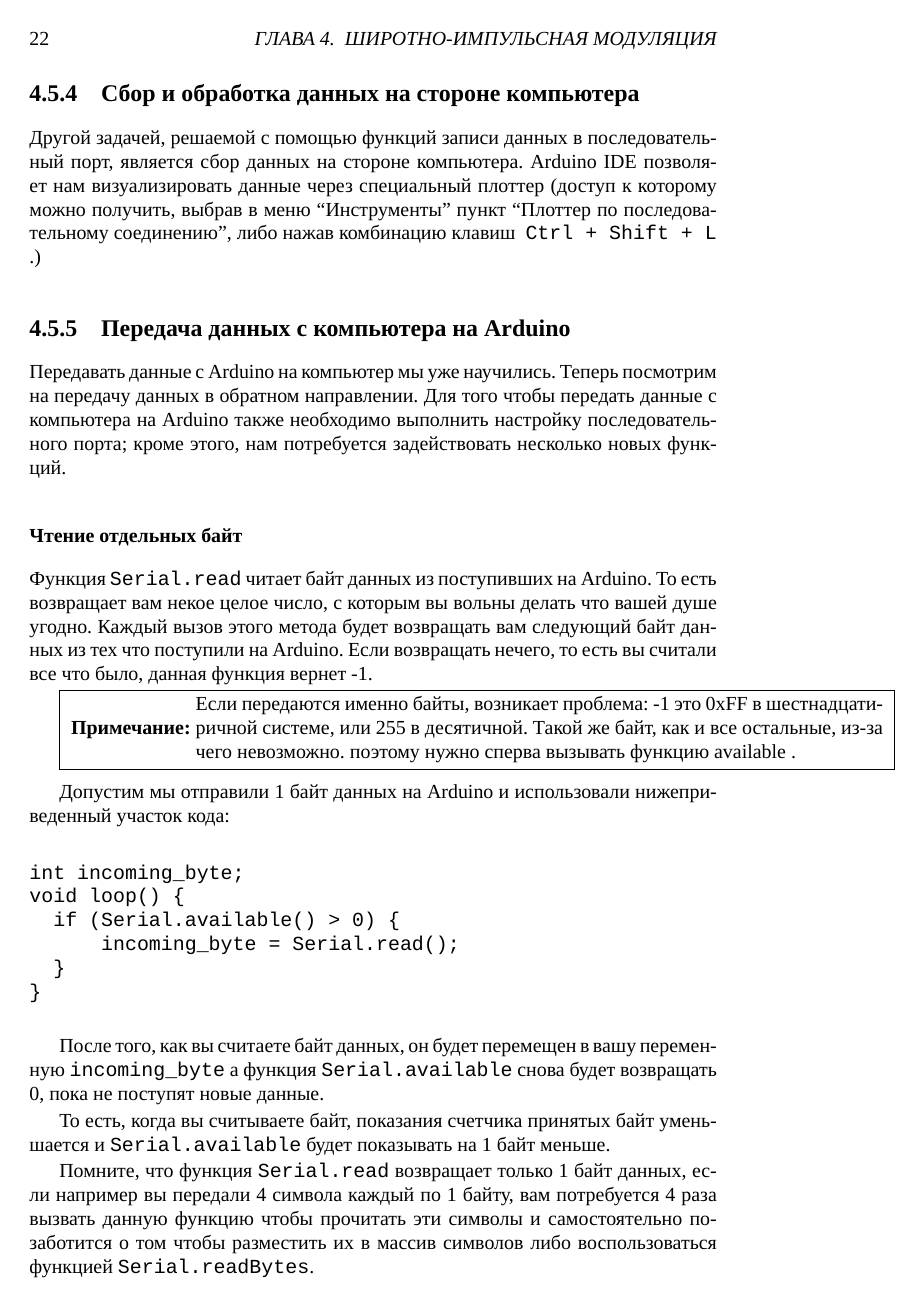
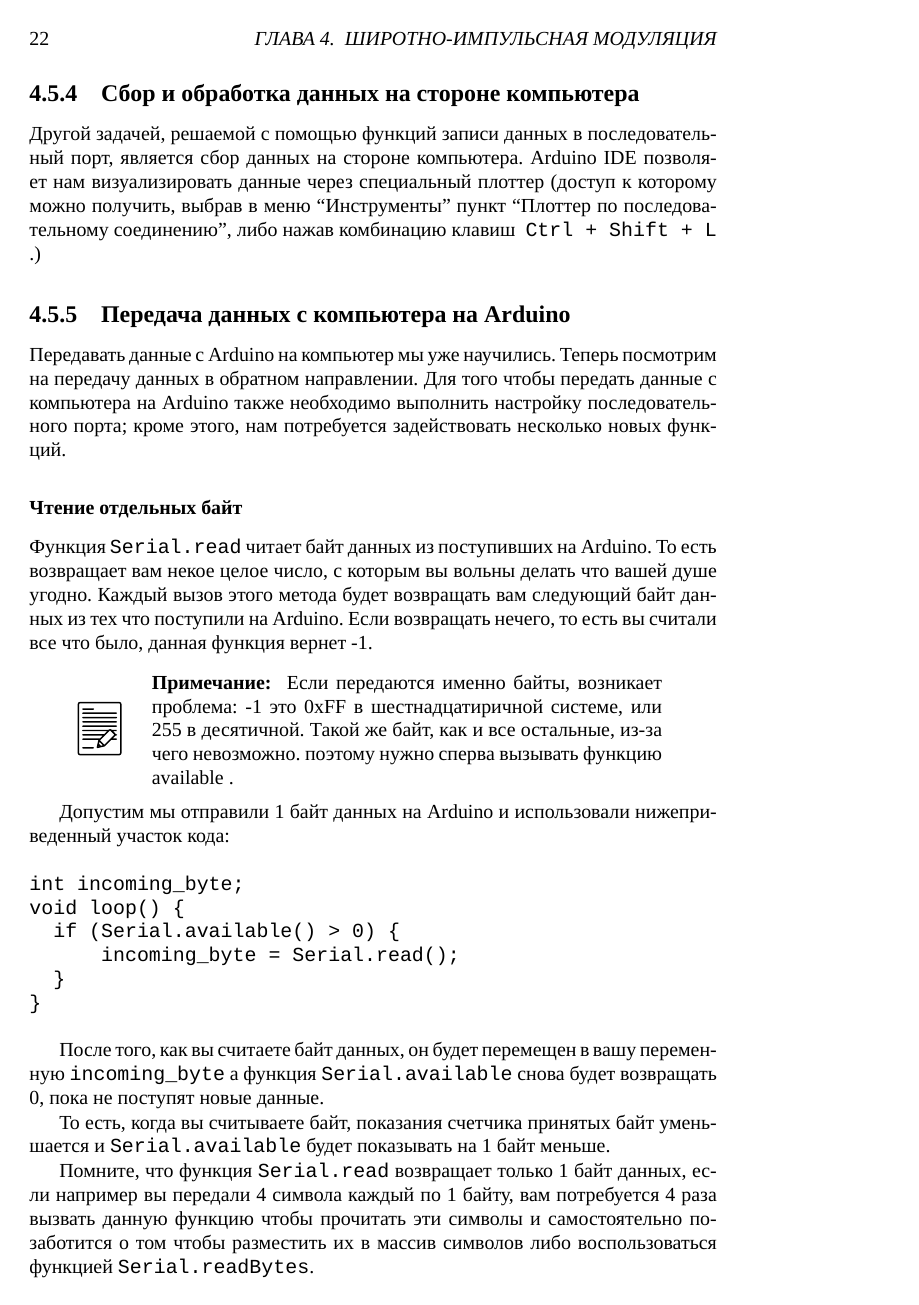
Before and after one commit to artyom-poptsov/SPARC, a LaTeX book (main.tex): page 22 of 61. Compiled offline with XeLaTeX.

Commit message:
main.tex (\note): Улучшение команды

```diff
--- a/main.tex
+++ b/main.tex
@@ -43,10 +43,11 @@
 }
 
 \newcommand{\note}[1]{
-  \fbox {
-    \textbf{Примечание:}
-    \parbox{\linewidth}{#1}
-  }
+  \vspace{8pt}
+  \begin{tabularx}{\textwidth}{m{1cm} m{9cm}}
+    \includesvg[width=1cm]{the-noun-project/note}
+    & \textbf{Примечание:} #1 \\
+  \end{tabularx}
 }
 
 \newcommand{\hotkey}[1]{
```
